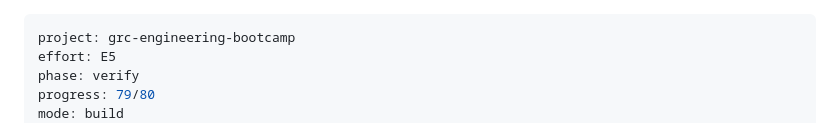
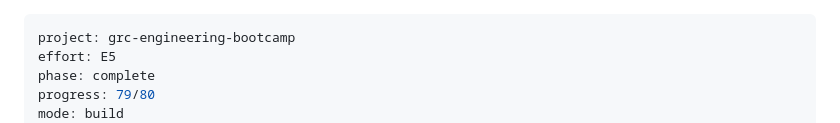
Before and after one commit to grcengineering/bootcamp, a Markdown page: ISA.md, the part around one of its changes. Rendered like a GitHub page.

Commit message:
wave2 LEARN: phase complete; both ISAs finalized (79/80 + 146/146); reflection + project state recorded

```diff
--- a/ISA.md
+++ b/ISA.md
@@ -1,7 +1,7 @@
 ---
 project: grc-engineering-bootcamp
 effort: E5
-phase: verify
+phase: complete
 progress: 79/80
 mode: build
 started: 2026-05-28
```
Also changed, not shown: other parts of ISA.md (+1 -1 lines), web/ISA.md (+2 -2 lines).
